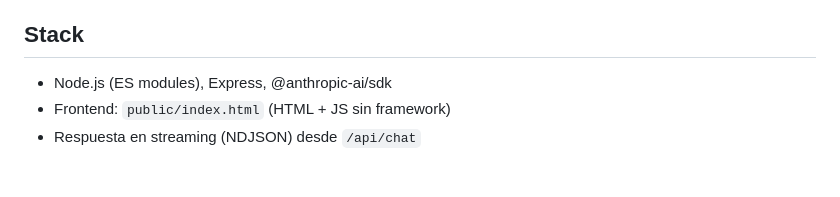
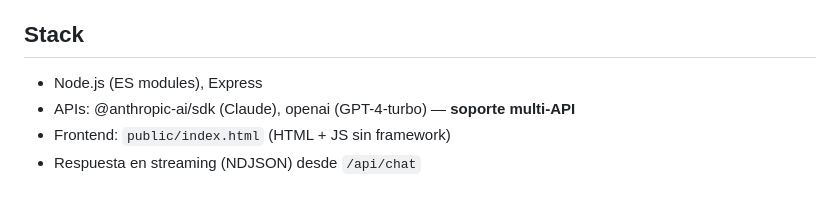
Before and after one commit to murilloleonel939-art/constructor, a Markdown page: PROYECTO.md, the part around the change. Drawn GitHub-style.

Commit message:
Actualizar stack: agregar soporte para OpenAI GPT-4-turbo

```diff
--- a/PROYECTO.md
+++ b/PROYECTO.md
@@ -6,7 +6,8 @@ Contexto para retomar el proyecto en conversaciones nuevas.
 App web de chat con Claude, protegida con contraseña, desplegada en Coolify (https://constructor.zottagroup.com). Permite guardar conversaciones, adjuntar imágenes y vincular cada conversación a un repo de GitHub para leer y editar archivos.
 
 ## Stack
-- Node.js (ES modules), Express, @anthropic-ai/sdk
+- Node.js (ES modules), Express
+- APIs: @anthropic-ai/sdk (Claude), openai (GPT-4-turbo) — **soporte multi-API**
 - Frontend: `public/index.html` (HTML + JS sin framework)
 - Respuesta en streaming (NDJSON) desde `/api/chat`
 
```
